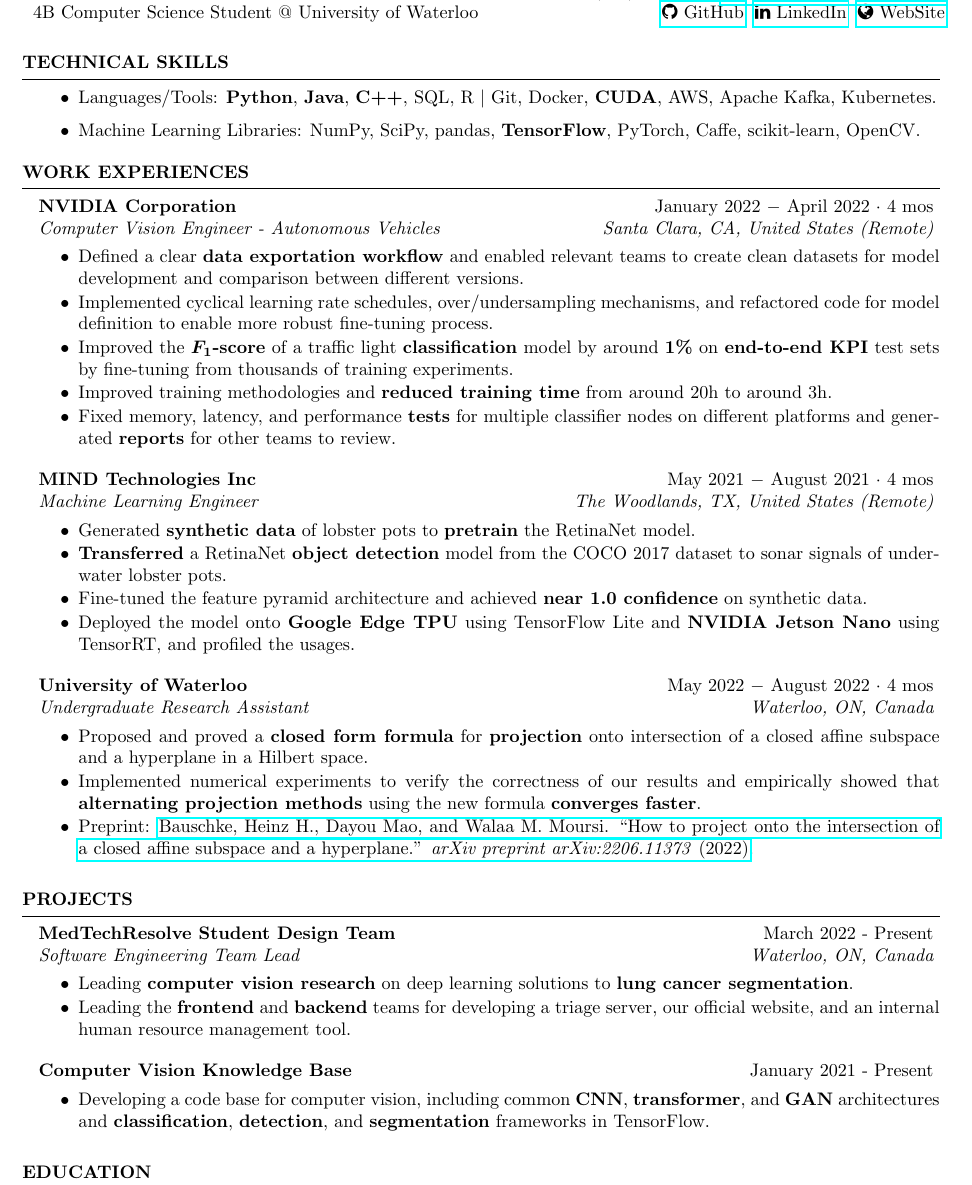
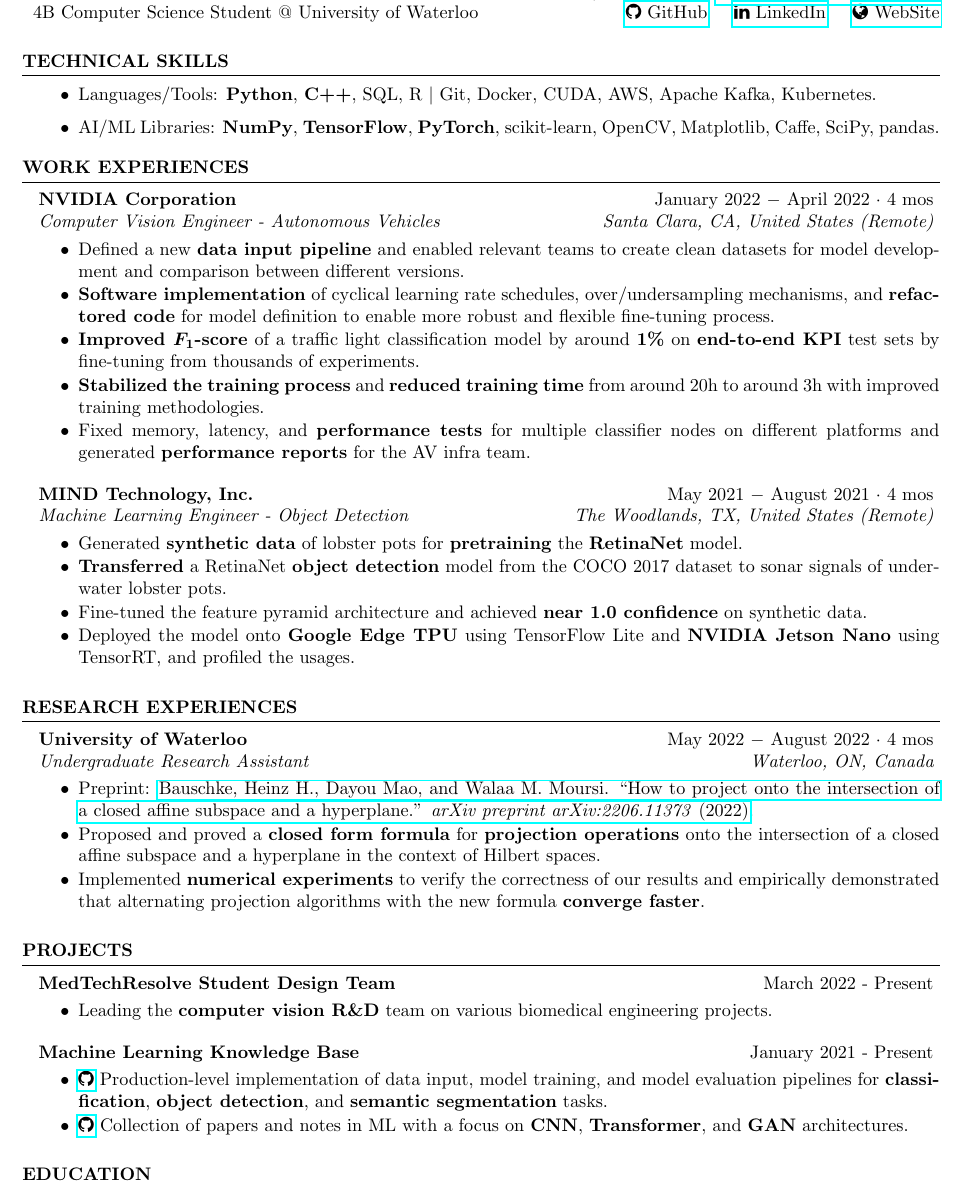
Before and after one commit to danielmao2019/resume, a LaTeX CV (resume.tex, which reads resume.cls): part of the page, cut so that both start at the same text. Compiled offline with pdfLaTeX.

Commit message:
resume version 2.1 and 2.2

```diff
--- a/resume.cls
+++ b/resume.cls
@@ -89,8 +89,9 @@
 \def\printinfo
 {
     \begin{tabular}{lcr}
-        \namesize\bf DAYOU MAO & \hspace*{1cm} & \@phone \; \@email \\
-        4B Computer Science Student @ University of Waterloo & \hspace*{\fill} & \@github \; \@linkedin \; \@website
+        \namesize\bf DAYOU MAO & \hspace*{0.9cm} & \@phone \; \@email \\
+        4B Computer Science Student @ University of Waterloo & \hspace*{\fill} &
+        \@github \hspace*{0.4cm} \@linkedin \hspace*{0.4cm} \@website
     \end{tabular}
 }
 
--- a/resume.tex
+++ b/resume.tex
@@ -7,9 +7,9 @@
 \begin{rSection}{Technical Skills}
 
     \begin{itemize}
-        \item Languages/Tools: \textbf{Python}, \textbf{Java}, \textbf{C++}, SQL, R \textbar\ Git, Docker, \textbf{CUDA}, AWS, Apache Kafka, Kubernetes.
+        \item Languages/Tools: \textbf{Python}, \textbf{C++}, SQL, R \textbar\ Git, Docker, CUDA, AWS, Apache Kafka, Kubernetes.
               % \item Languages/Tools: Python, C++, Java, JavaScript, HTML, CSS, R, SQL.
-        \item Machine Learning Libraries: NumPy, SciPy, pandas, \textbf{TensorFlow}, PyTorch, Caffe, scikit-learn, OpenCV.
+        \item AI/ML Libraries: \textbf{NumPy}, \textbf{TensorFlow}, \textbf{PyTorch}, scikit-learn, OpenCV, Matplotlib, Caffe, SciPy, pandas.
     \end{itemize}
 
 \end{rSection}
@@ -18,19 +18,19 @@
 
     \begin{rSubsection}{NVIDIA Corporation}{January 2022 \(-\) April 2022 \(\cdot\) 4 mos}
         {Computer Vision Engineer - Autonomous Vehicles}{Santa Clara, CA, United States (Remote)}
-        \item Defined a clear \textbf{data exportation workflow} and enabled relevant teams to create clean datasets for model development
+        \item Defined a new \textbf{data input pipeline} and enabled relevant teams to create clean datasets for model development
         and comparison between different versions.
-        \item Implemented cyclical learning rate schedules, over/undersampling mechanisms, and refactored code for model definition
-        to enable more robust fine-tuning process.
-        \item Improved the \(\boldsymbol{F_{1}}\)\textbf{-score} of a traffic light \textbf{classification} model by around \textbf{1\%} on \textbf{end-to-end KPI} test sets
-        by fine-tuning from thousands of training experiments.
-        \item Improved training methodologies and \textbf{reduced training time} from around 20h to around 3h.
-        \item Fixed memory, latency, and performance \textbf{tests} for multiple classifier nodes on different platforms and generated \textbf{reports} for other teams to review.
+        \item \textbf{Software implementation} of cyclical learning rate schedules, over/undersampling mechanisms, and \textbf{refactored code} for model definition
+        to enable more robust and flexible fine-tuning process.
+        \item \textbf{Improved \(\boldsymbol{F_{1}}\)-score} of a traffic light classification model by around \textbf{1\%} on \textbf{end-to-end KPI} test sets
+        by fine-tuning from thousands of experiments.
+        \item \textbf{Stabilized the training process} and \textbf{reduced training time} from around 20h to around 3h with improved training methodologies.
+        \item Fixed memory, latency, and \textbf{performance tests} for multiple classifier nodes on different platforms and generated \textbf{performance reports} for the AV infra team.
     \end{rSubsection}
 
-    \begin{rSubsection}{MIND Technologies Inc}{May 2021 \(-\) August 2021 \(\cdot\) 4 mos}
-        {Machine Learning Engineer}{The Woodlands, TX, United States (Remote)}
-        \item Generated \textbf{synthetic data} of lobster pots to \textbf{pretrain} the RetinaNet model.
+    \begin{rSubsection}{MIND Technology, Inc.}{May 2021 \(-\) August 2021 \(\cdot\) 4 mos}
+        {Machine Learning Engineer - Object Detection}{The Woodlands, TX, United States (Remote)}
+        \item Generated \textbf{synthetic data} of lobster pots for \textbf{pretraining} the \textbf{RetinaNet} model.
         \item \textbf{Transferred} a RetinaNet \textbf{object detection} model
         from the COCO 2017 dataset to sonar signals of underwater lobster pots.
         \item Fine-tuned the feature pyramid architecture and achieved \textbf{near 1.0 confidence} on synthetic data.
@@ -39,40 +39,34 @@
         and profiled the usages.
     \end{rSubsection}
 
+\end{rSection}
+
+\begin{rSection}{Research Experiences}
+
     \begin{rSubsection}{University of Waterloo}{May 2022 \(-\) August 2022 \(\cdot\) 4 mos}
         {Undergraduate Research Assistant}{Waterloo, ON, Canada}
-        \item Proposed and proved a \textbf{closed form formula} for \textbf{projection} onto intersection of a closed affine subspace and a hyperplane in a Hilbert space.
-        \item Implemented numerical experiments to verify the correctness of our results
-        and empirically showed that \textbf{alternating projection methods} using the new formula \textbf{converges faster}.
         \item Preprint: \href{https://arxiv.org/abs/2206.11373}
         {Bauschke, Heinz H., Dayou Mao, and Walaa M. Moursi. ``How to project onto the intersection of a closed affine subspace and a hyperplane.'' \textit{arXiv preprint arXiv:2206.11373} (2022)}.
+        \item Proposed and proved a \textbf{closed form formula} for \textbf{projection operations} onto the intersection of a closed affine subspace and a hyperplane in the context of Hilbert spaces.
+        \item Implemented \textbf{numerical experiments} to verify the correctness of our results
+        and empirically demonstrated that alternating projection algorithms with the new formula \textbf{converge faster}.
     \end{rSubsection}
 
 \end{rSection}
 
 \begin{rSection}{Projects}
 
-    \begin{rSubsection}{MedTechResolve Student Design Team}{March 2022 - Present}
-        {Software Engineering Team Lead}{Waterloo, ON, Canada}
-        \item Leading \textbf{computer vision research} on deep learning solutions to \textbf{lung cancer segmentation}.
-        \item Leading the \textbf{frontend} and \textbf{backend} teams for developing a triage server, our official website, and an internal human resource management tool.
+    \begin{rSubsection}{MedTechResolve Student Design Team}{March 2022 - Present}{}{}
+        \item Leading the \textbf{computer vision R\&D} team on various biomedical engineering projects.
     \end{rSubsection}
 
-    \begin{rSubsection}{Computer Vision Knowledge Base}{January 2021 - Present}{}{}
-        \item Developing a code base for computer vision, including common \textbf{CNN}, \textbf{transformer}, and \textbf{GAN} architectures
-        and \textbf{classification}, \textbf{detection}, and \textbf{segmentation} frameworks in TensorFlow.
+    \begin{rSubsection}{Machine Learning Knowledge Base}{January 2021 - Present}{}{}
+        \item \href{https://github.com/danielmao2019/Computer-Vision-TensorFlow}{\faGithub}
+        Production-level implementation of data input, model training, and model evaluation pipelines for
+        \textbf{classification}, \textbf{object detection}, and \textbf{semantic segmentation} tasks.
+        \item \href{https://github.com/danielmao2019/Machine-Learning-Knowledge-Base}{\faGithub}
+        Collection of papers and notes in ML with a focus on \textbf{CNN}, \textbf{Transformer}, and \textbf{GAN} architectures.
     \end{rSubsection}
-
-    % \begin{rSubsection}{Stock Trading Bot}{June 2021 - August 2021}{}{}
-    %     \item Implemented a stock trading bot based on the \textbf{deep Q-learning} algorithm.
-    %     % \item Created a \textbf{data pipeline} to \textbf{scrape} data from yahoo finance and preprocess the data.
-    % \end{rSubsection}
-
-    % \begin{rSubsection}{Sentiment Analysis}{September 2020}{}{}
-    %     \item Developed classification models on twitter posts labelled  `positive' or `negative'.
-    %     \item Preprocessed data by removing \textbf{punctuations} and \textbf{stop words} and \textbf{lemmatizing} words.
-    %     \item Experimented and compared the \textbf{naive Bayes}, \textbf{logistic regression}, and \textbf{LSTM} models.
-    % \end{rSubsection}
 
 \end{rSection}
 
```
Also changed, not shown: README.md, resume.pdf (deleted), resume_2.1.pdf (added), resume_2.2.pdf (added), resume_Daniel_Mao.pdf (added), resume.cls (10 more changed lines).
